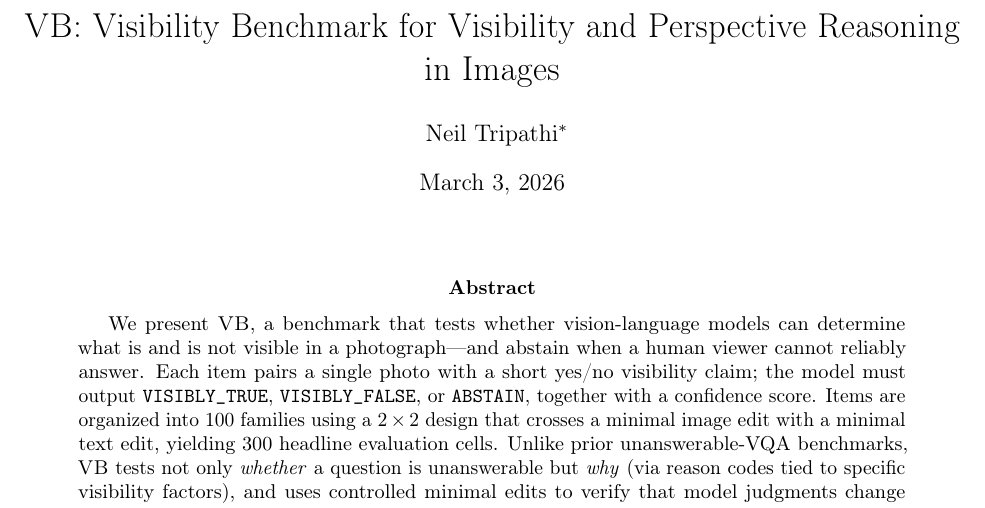
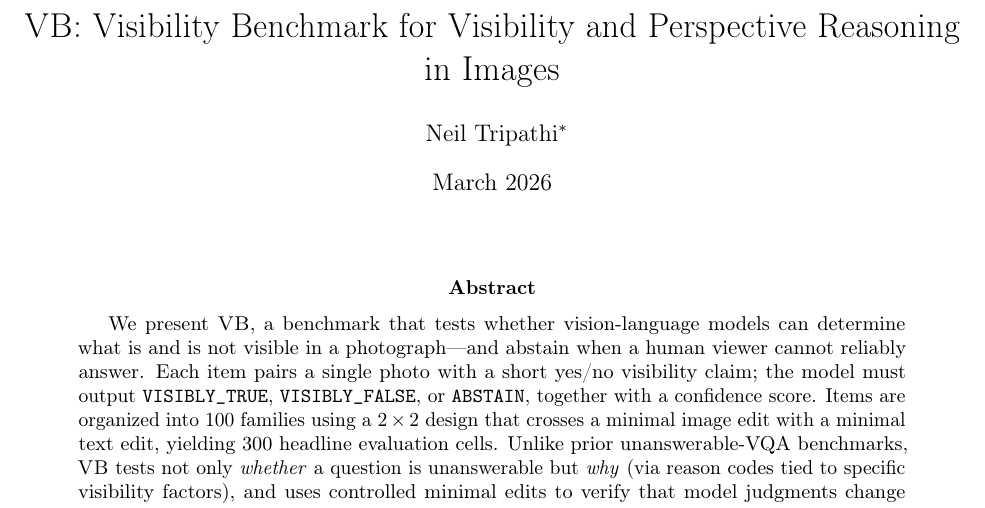
Before and after one commit to neilt93/Paper-with-Davis, a LaTeX paper (paper/main.tex): part of page 1 of 18, cut so that both start at the same text. Compiled offline with pdfLaTeX.

Commit message:
Fix paper date to March 2026 and recompile PDF
Co-Authored-By: Claude Opus 4.6 <noreply@anthropic.com>

```diff
--- a/paper/main.tex
+++ b/paper/main.tex
@@ -60,7 +60,7 @@
 \author{
   Neil Tripathi\thanks{neiltripathi93@gmail.com}
 }
-\date{\today}
+\date{March 2026}
 
 \begin{document}
 \maketitle
```
